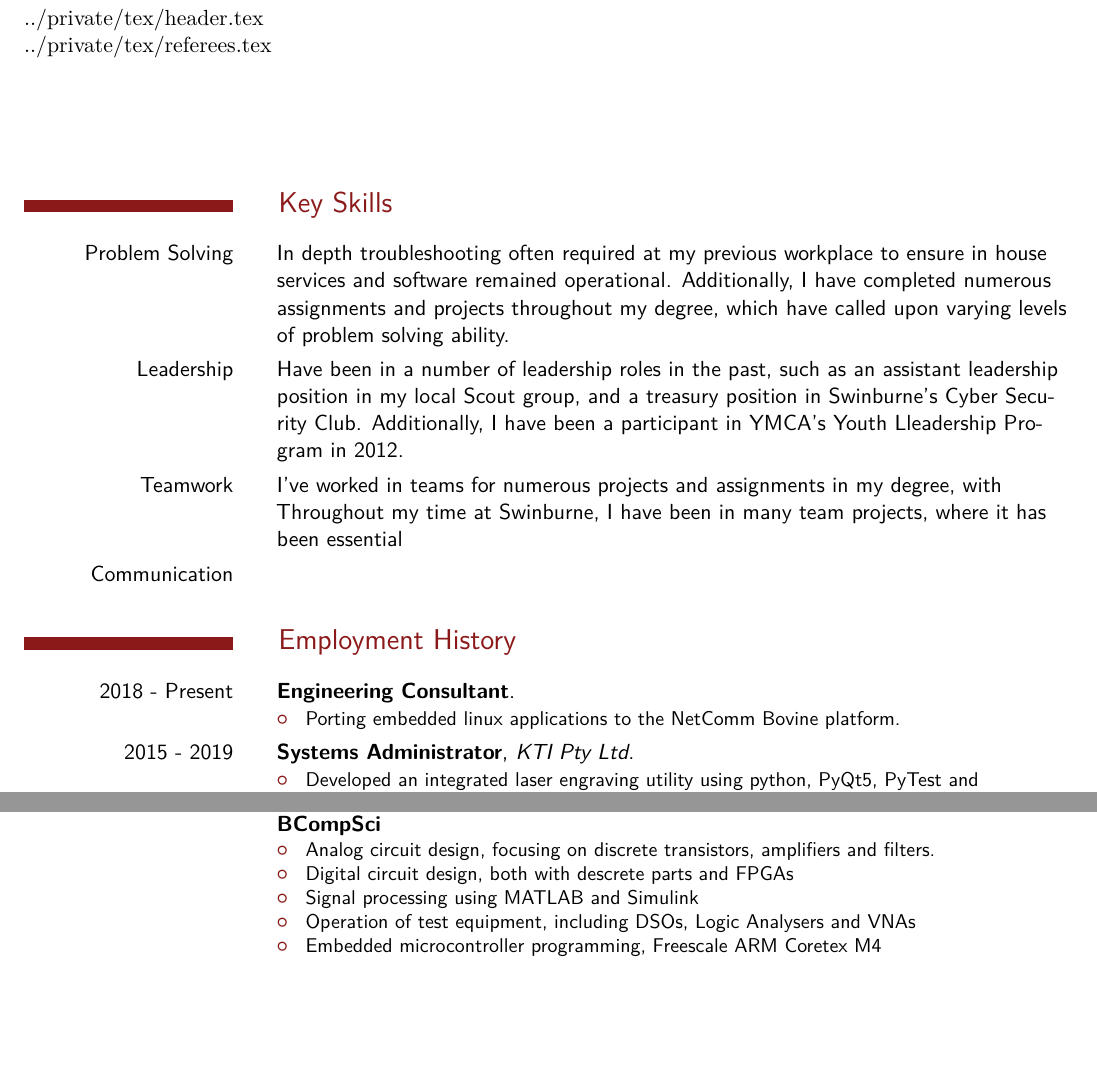
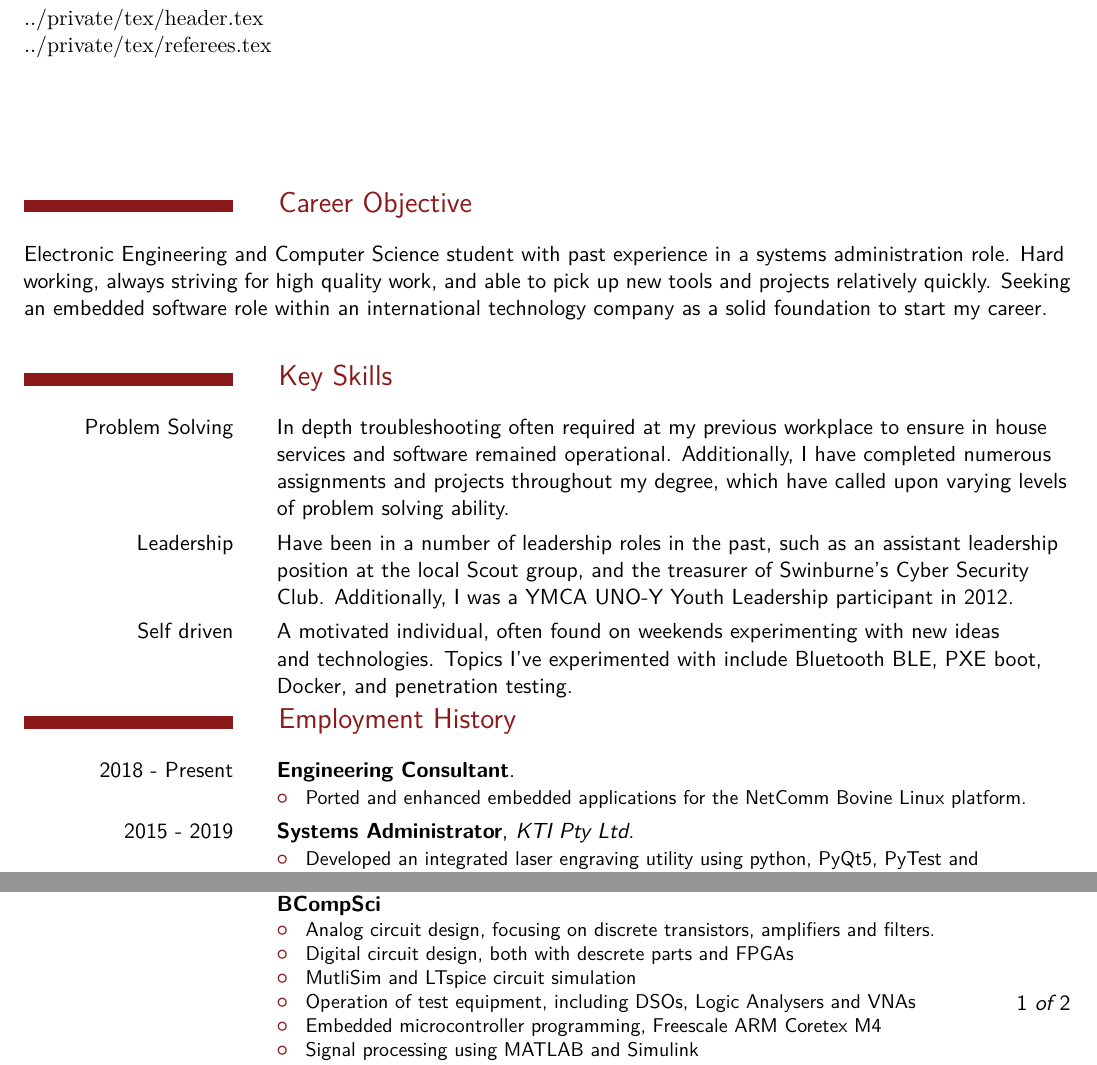
Before and after one commit to Aloz1/resume, a LaTeX CV (resumes/Silicon-Labs-embed.tex, which reads komacv-alstyle.sty, tex/education.tex, tex/employment.tex): two parts of page 1 of 2, joined at a grey line, cut so that both start at the same text, the shorter picture padded with empty space. Compiled offline with XeLaTeX.

Commit message:
Small tweeks

```diff
--- a/komacv-alstyle.sty
+++ b/komacv-alstyle.sty
@@ -95,10 +95,11 @@
 % Focuses specifically on the immediate objectives I wish for my career. More focused on
 % the future than the past. Generally used when you have less experience, so best for
 % students/recent graduates, and when switching careers, or when moving up the ladder into
-% a different roll (i.e. management).
-\newcommand*{\careerobjective}[2]{%
-    \section{Career Objective}% A quick spiel going over my goals/objectives for the next 5 years.
-    \raggedright Electronics Engineering and Computer Science student seeking \ifstrempty{#1}{{\bfseries\emph{<a generic job description, e.g. grad based embedded firmware engineering position>}}}{#1}. \ifstrempty{#2}{{\bfseries\emph{<generic short list of relevant skills, 3 to 4. e.g. embedded software and VHDL design experience, as well as analytical and problem solving skills>}}}{#2}
+% a different roll (i.e. management). Should only be 3 to 4 sentences long and no more than 5
+% lines.
+\newcommand*{\careerobjective}[1]{%
+    \section{Career Objective}
+    \raggedright #1
 }
 
 % Focuses on experience and knowledge that has already been gained from the same, or similar
@@ -137,7 +138,7 @@
             {Try declaring your referee with the \alcvnewreferee command}%
         }%
     }
-    \section{Referees}
+    \section{References}
     \docsvlist{#1}
 }
 
--- a/tex/education.tex
+++ b/tex/education.tex
@@ -9,11 +9,12 @@
     {\parbox[t]{0.456\textwidth}{BEng(Electronics \& Computer systems) (Hons)\\BCompSci}}
     {Swinburne University}
 }{
-    \eduitem{electronics,maths}{Analog circuit design, focusing on discrete transistors, amplifiers and filters.}
-    \eduitem{electronics,maths}{Digital circuit design, both with descrete parts and FPGAs}
-    \eduitem{electronics,maths}{Signal processing using MATLAB and Simulink}
+    \eduitem{electronics,circuits,maths}{Analog circuit design, focusing on discrete transistors, amplifiers and filters.}
+    \eduitem{electronics,circuits,maths}{Digital circuit design, both with descrete parts and FPGAs}
+    \eduitem{electronics,simulation}{MutliSim and LTspice circuit simulation}
+    \eduitem{maths,simulation}{Signal processing using MATLAB and Simulink}
     \eduitem{electronics}{Operation of test equipment, including DSOs, Logic Analysers and VNAs}
-    \eduitem{electronics,programming}{Embedded microcontroller programming, Freescale ARM Coretex M4}
+    \eduitem{electronics,embedded,programming}{Embedded microcontroller programming, Freescale ARM Coretex M4}
     \eduitem{programming}{Unit testing and Agile/SCRUM}
 }
 
--- a/tex/employment.tex
+++ b/tex/employment.tex
@@ -6,8 +6,8 @@
     {Engineering Consultant}
     {}
 }{
-    \employmenthistitem{linux}{%
-    Porting embedded linux applications to the NetComm Bovine platform.}
+    \employmenthistitem{linux,programming,embedded}{%
+    Ported and enhanced embedded applications for the NetComm Bovine Linux platform.}
 }
 
 \newemploymenthist{kti.sysadmin}{
--- a/tex/other.tex
+++ b/tex/other.tex
@@ -1,6 +1,7 @@
 \newcommand*\showaccomplishments{
     \section{Accomplishments}
-    \cvitem{2017, 2018}{Cyber Security Challenge Australia (CySCA)}
+    \cvitem{2018}{Cyber Security Challenge Australia (CySCA)}
+    \cvitem{2017}{Cyber Security Challenge Australia (CySCA)}
     \cvitem{2012}{YMCA UNO-Y Youth Leadership Program}
     \cvitem{2011, 2012}{YMCA Youth Parliament Victoria}
 }
--- a/tex/skills.tex
+++ b/tex/skills.tex
@@ -48,17 +48,13 @@
 \newcommand*\showkeyskills{
     \section{Key Skills} % Ensure only 3 to 4 relevant skills are included, as per above
     \cvitem{Problem Solving}{%
-        In depth troubleshooting often required at my previous workplace to ensure in house services and software remained operational. Additionally, I have completed numerous assignments and projects throughout my degree, which have called upon varying levels of problem solving ability.
-    }
+    In depth troubleshooting often required at my previous workplace to ensure in house services and software remained operational. Additionally, I have completed numerous assignments and projects throughout my degree, which have called upon varying levels of problem solving ability.}
+
     \cvitem{Leadership}{
-        Have been in a number of leadership roles in the past, such as an assistant leadership position in my local Scout group, and a treasury position in Swinburne's Cyber Security Club.  Additionally, I have been a participant in YMCA's Youth Lleadership Program in 2012.
-    }
-    \cvitem{Teamwork}{%
-        I've worked in teams for numerous projects and assignments in my degree, with
-        Throughout my time at Swinburne, I have been in many team projects, where it has been essential
-    }
-    \cvitem{Communication}{%
-    }
+    Have been in a number of leadership roles in the past, such as an assistant leadership position at the local Scout group, and the treasurer of Swinburne's Cyber Security Club.  Additionally, I was a YMCA UNO-Y Youth Leadership participant in 2012.}
+
+    \cvitem{Self driven}{
+    A motivated individual, often found on weekends experimenting with new ideas and technologies. Topics I've experimented with include Bluetooth BLE, PXE boot, Docker, and penetration testing.}
 }
 
 \newcommand*\showtechnicalskills{
```
Also changed, not shown: tex/education.tex (16 more changed lines).
